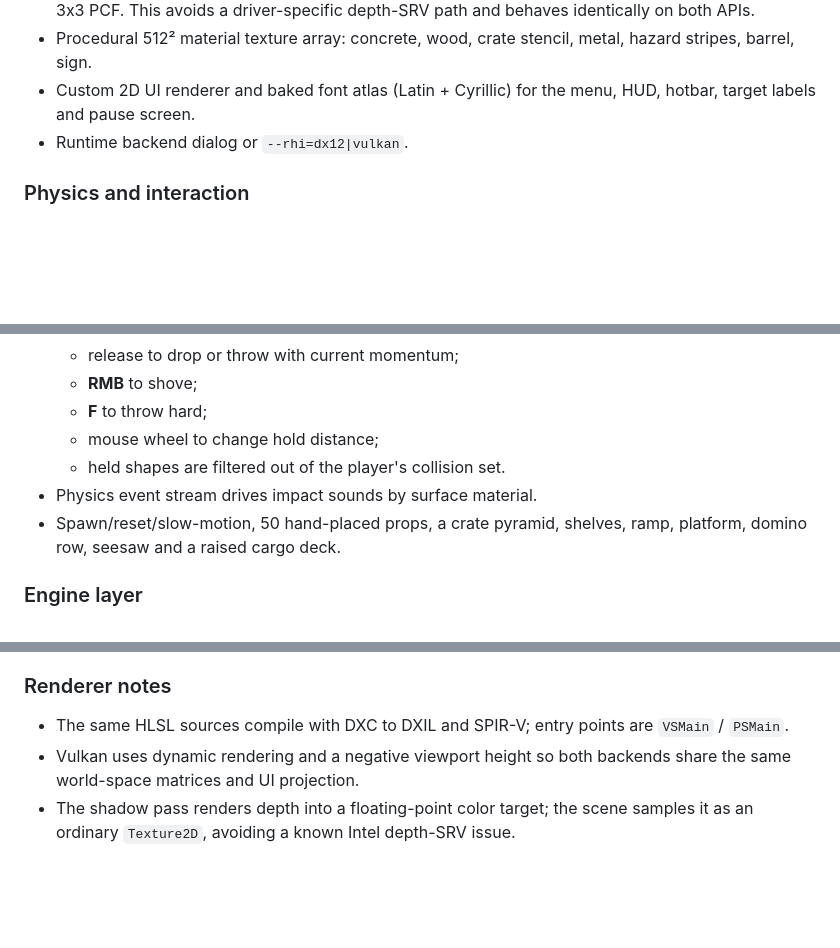
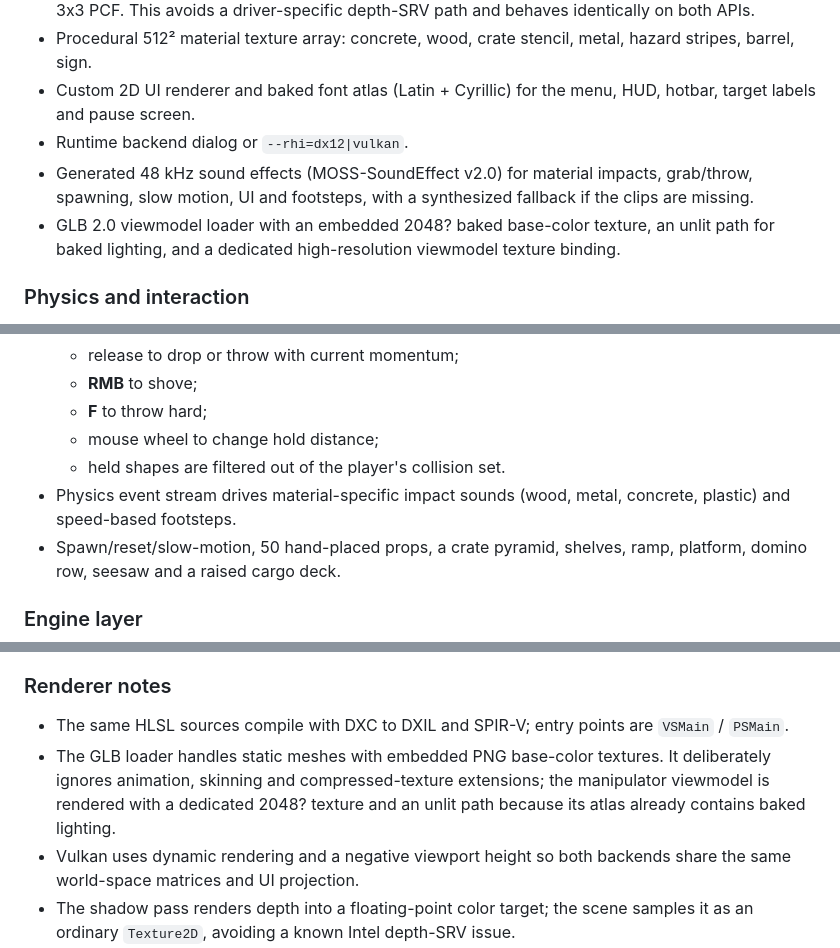
Before and after one commit to NagiButor/void-engine, a Markdown page: README.md, 3 parts joined by grey strips. GitHub-like rendering; blank space fills up the shorter version.

```diff
--- a/README.md
+++ b/README.md
@@ -33,6 +33,8 @@ This is a real, running **vertical slice**, not a finished commercial engine. Th
 - Procedural 512² material texture array: concrete, wood, crate stencil, metal, hazard stripes, barrel, sign.
 - Custom 2D UI renderer and baked font atlas (Latin + Cyrillic) for the menu, HUD, hotbar, target labels and pause screen.
 - Runtime backend dialog or `--rhi=dx12|vulkan`.
+- Generated 48 kHz sound effects (MOSS-SoundEffect v2.0) for material impacts, grab/throw, spawning, slow motion, UI and footsteps, with a synthesized fallback if the clips are missing.
+- GLB 2.0 viewmodel loader with an embedded 2048? baked base-color texture, an unlit path for baked lighting, and a dedicated high-resolution viewmodel texture binding.
 
 ### Physics and interaction
 
@@ -46,7 +48,7 @@ This is a real, running **vertical slice**, not a finished commercial engine. Th
   - **F** to throw hard;
   - mouse wheel to change hold distance;
   - held shapes are filtered out of the player's collision set.
-- Physics event stream drives impact sounds by surface material.
+- Physics event stream drives material-specific impact sounds (wood, metal, concrete, plastic) and speed-based footsteps.
 - Spawn/reset/slow-motion, 50 hand-placed props, a crate pyramid, shelves, ramp, platform, domino row, seesaw and a raised cargo deck.
 
 ### Engine layer
@@ -167,6 +185,7 @@ The **engine** owns platform, renderer, physics, UI and audio facilities. The **
 ### Renderer notes
 
 - The same HLSL sources compile with DXC to DXIL and SPIR-V; entry points are `VSMain` / `PSMain`.
+- The GLB loader handles static meshes with embedded PNG base-color textures. It deliberately ignores animation, skinning and compressed-texture extensions; the manipulator viewmodel is rendered with a dedicated 2048? texture and an unlit path because its atlas already contains baked lighting.
 - Vulkan uses dynamic rendering and a negative viewport height so both backends share the same world-space matrices and UI projection.
 - The shadow pass renders depth into a floating-point color target; the scene samples it as an ordinary `Texture2D`, avoiding a known Intel depth-SRV issue.
 - UI lives in screen pixels and is uploaded into a dynamic vertex buffer each frame.
```
Also changed, not shown: other parts of README.md (+18 -1 lines), COMMERCIAL_LICENSING.md (+1 -1 lines), THIRD_PARTY_NOTICES.md (+5 -1 lines), docs/game.jpg, docs/grab.jpg, 14 other files.
